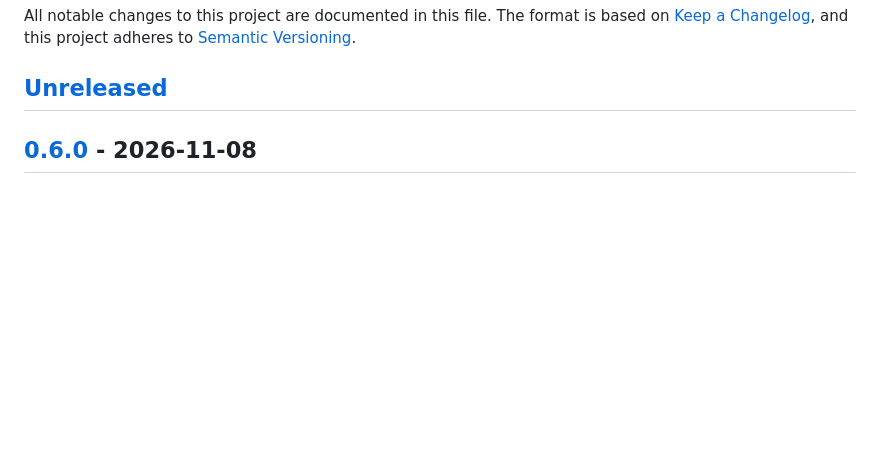
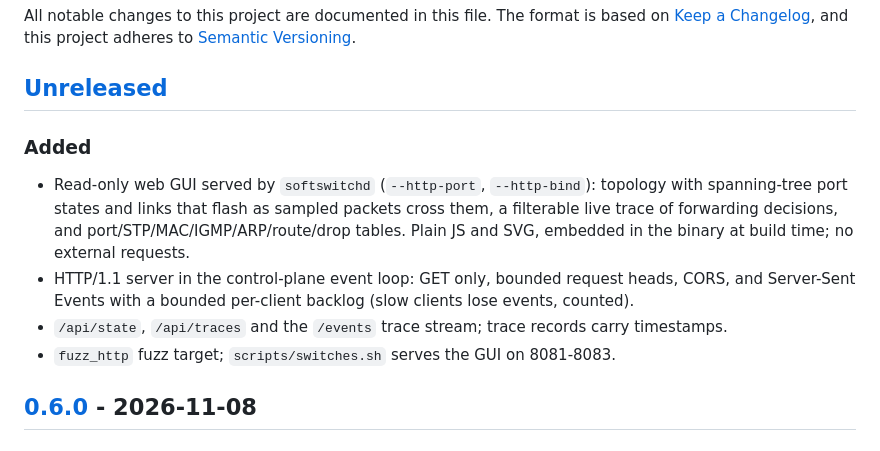
Before and after one commit to Yusufss4/softswitch, a Markdown page: CHANGELOG.md, the part around the change. GitHub-like rendering; blank space fills up the shorter version.

```diff
--- a/CHANGELOG.md
+++ b/CHANGELOG.md
@@ -5,6 +5,16 @@ The format is based on [Keep a Changelog](https://keepachangelog.com/en/1.1.0/),
 and this project adheres to [Semantic Versioning](https://semver.org/spec/v2.0.0.html).
 
 ## [Unreleased]
+
+### Added
+- Read-only web GUI served by `softswitchd` (`--http-port`, `--http-bind`): topology with
+  spanning-tree port states and links that flash as sampled packets cross them, a filterable live
+  trace of forwarding decisions, and port/STP/MAC/IGMP/ARP/route/drop tables. Plain JS and SVG,
+  embedded in the binary at build time; no external requests.
+- HTTP/1.1 server in the control-plane event loop: GET only, bounded request heads, CORS, and
+  Server-Sent Events with a bounded per-client backlog (slow clients lose events, counted).
+- `/api/state`, `/api/traces` and the `/events` trace stream; trace records carry timestamps.
+- `fuzz_http` fuzz target; `scripts/switches.sh` serves the GUI on 8081-8083.
 
 ## [0.6.0] - 2026-11-08
 
```
Also changed, not shown: README.md (+11 -0 lines), docs/images/gui.png (added), 5 other files.
